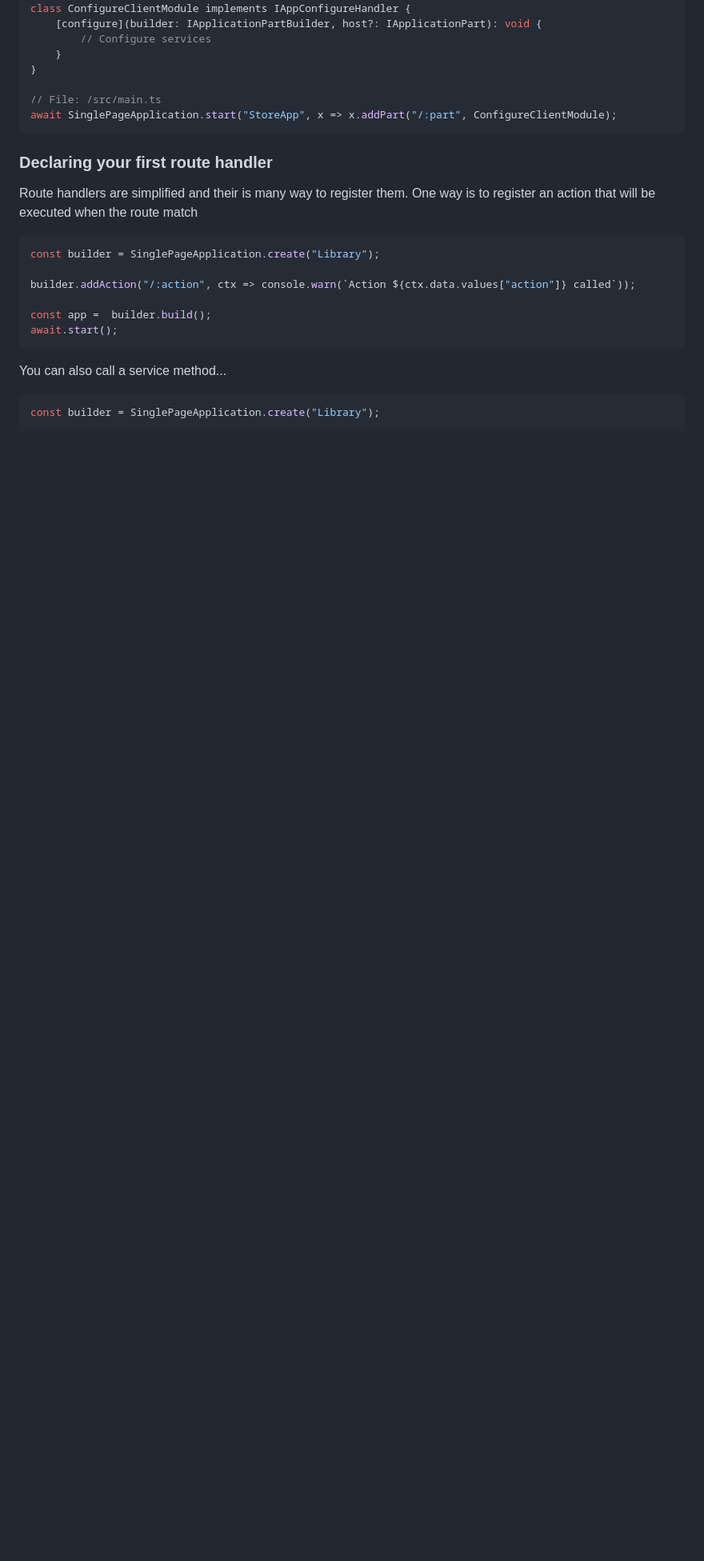
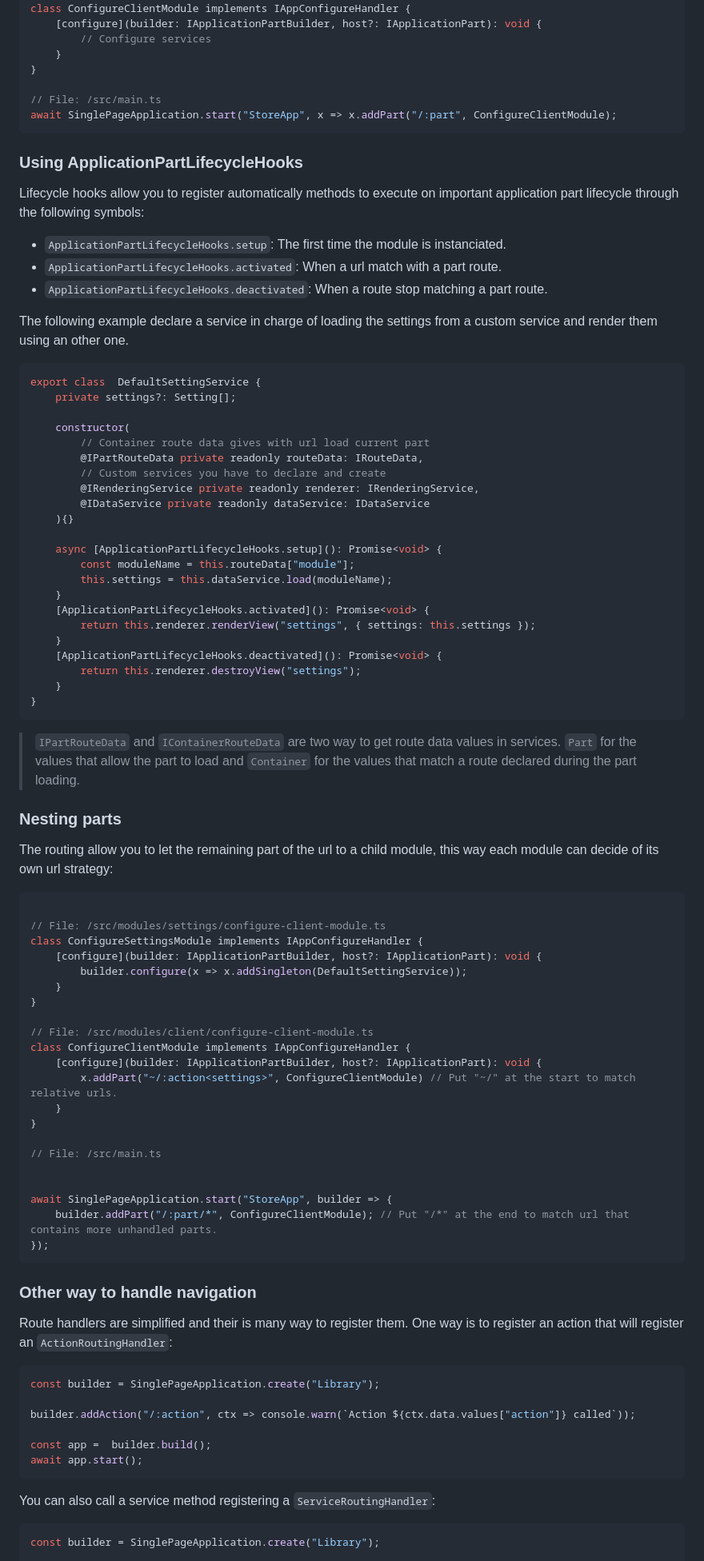
Before and after one commit to asterlibraryjs/aster-js-app, a Markdown page: README.md, the part around one of its changes. Shown at 80% size. Rendered like a GitHub page; blank space fills up the shorter version.

````diff
--- a/README.md
+++ b/README.md
@@ -54,18 +58,81 @@ class ConfigureClientModule implements IAppConfigureHandler {
 await SinglePageApplication.start("StoreApp", x => x.addPart("/:part", ConfigureClientModule);
 ```
 
-### Declaring your first route handler
-Route handlers are simplified and their is many way to register them. One way is to register an action that will be executed when the route match
+### Using ApplicationPartLifecycleHooks
+
+Lifecycle hooks allow you to register automatically methods to execute on important application part lifecycle through the following symbols:
+
+- `ApplicationPartLifecycleHooks.setup`: The first time the module is instanciated.
+- `ApplicationPartLifecycleHooks.activated`: When a url match with a part route.
+- `ApplicationPartLifecycleHooks.deactivated`: When a route stop matching a part route.
+
+The following example declare a service in charge of loading the settings from a custom service and render them using an other one.
+```ts
+export class  DefaultSettingService {
+    private settings?: Setting[];
+
+    constructor(
+        // Container route data gives with url load current part
+        @IPartRouteData private readonly routeData: IRouteData,
+        // Custom services you have to declare and create
+        @IRenderingService private readonly renderer: IRenderingService,
+        @IDataService private readonly dataService: IDataService
+    ){}
+
+    async [ApplicationPartLifecycleHooks.setup](): Promise<void> {
+        const moduleName = this.routeData["module"];
+        this.settings = this.dataService.load(moduleName);
+    }
+    [ApplicationPartLifecycleHooks.activated](): Promise<void> {
+        return this.renderer.renderView("settings", { settings: this.settings });
+    }
+    [ApplicationPartLifecycleHooks.deactivated](): Promise<void> {
+        return this.renderer.destroyView("settings");
+    }
+}
+```
+
+> `IPartRouteData` and `IContainerRouteData` are two way to get route data values in services. `Part` for the values that allow the part to load and `Container` for the values that match a route declared during the part loading.
+
+### Nesting parts
+
+The routing allow you to let the remaining part of the url to a child module, this way each module can decide of its own url strategy:
+```ts
+
+// File: /src/modules/settings/configure-client-module.ts
+class ConfigureSettingsModule implements IAppConfigureHandler {
+    [configure](builder: IApplicationPartBuilder, host?: IApplicationPart): void {
+        builder.configure(x => x.addSingleton(DefaultSettingService));
+    }
+}
+
+// File: /src/modules/client/configure-client-module.ts
+class ConfigureClientModule implements IAppConfigureHandler {
+    [configure](builder: IApplicationPartBuilder, host?: IApplicationPart): void {
+        x.addPart("~/:action<settings>", ConfigureClientModule) // Put "~/" at the start to match relative urls.
+    }
+}
+
+// File: /src/main.ts
+
+
+await SinglePageApplication.start("StoreApp", builder => {
+    builder.addPart("/:part/*", ConfigureClientModule); // Put "/*" at the end to match url that contains more unhandled parts.
+});
+```
+
+### Other way to handle navigation
+Route handlers are simplified and their is many way to register them. One way is to register an action that will register an `ActionRoutingHandler`:
 ```ts
 const builder = SinglePageApplication.create("Library");
 
 builder.addAction("/:action", ctx => console.warn(`Action ${ctx.data.values["action"]} called`));
 
 const app =  builder.build();
-await.start();
+await app.start();
 ```
 
-You can also call a service method...
+You can also call a service method registering a `ServiceRoutingHandler`:
 
 ```ts
 const builder = SinglePageApplication.create("Library");
````
Also changed, not shown: other parts of README.md (+6 -2 lines).
